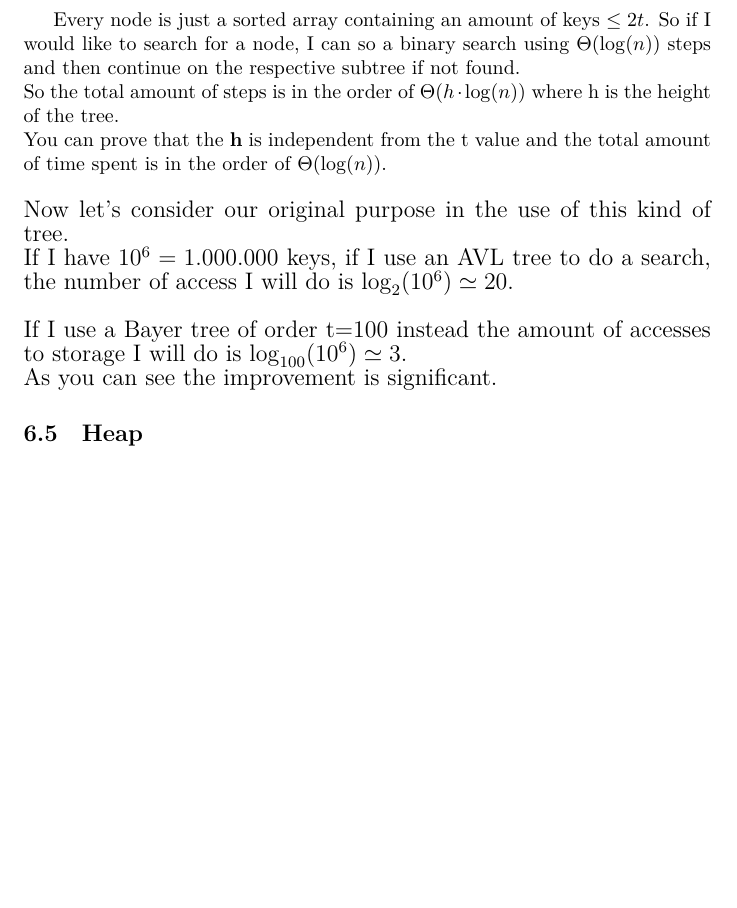
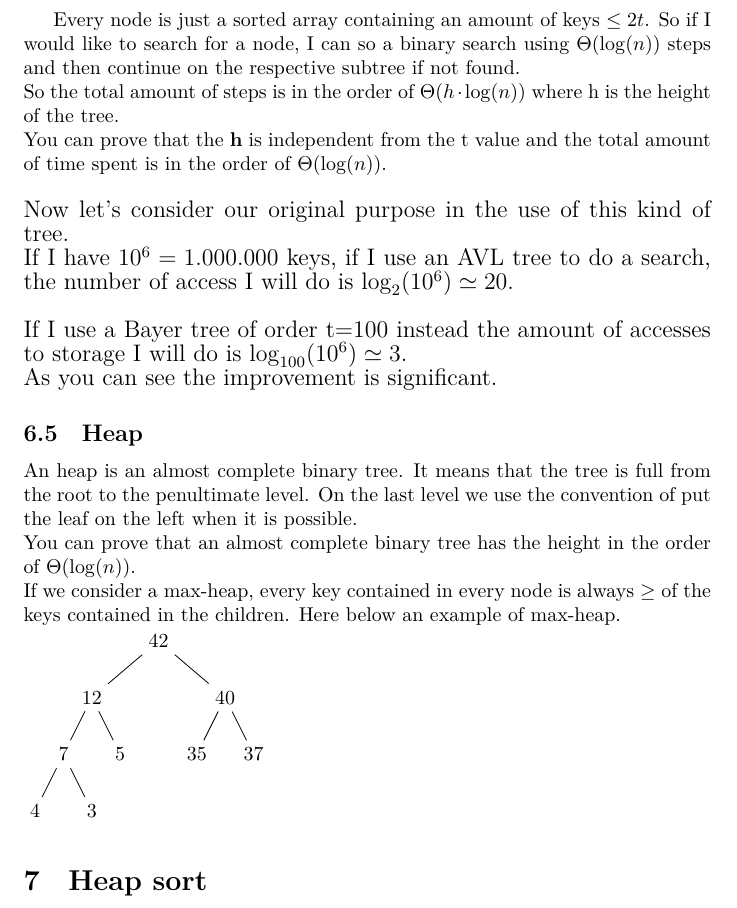
Before and after one commit to MasterCruelty/C-Go-Algorithms, a LaTeX document (Algorithm_theory.tex): part of page 16 of 16, cut so that both start at the same text, the shorter picture padded with empty space. Compiled offline with LuaLaTeX.

Commit message:
:construction: heap

```diff
--- a/Algorithm_theory.tex
+++ b/Algorithm_theory.tex
@@ -765,4 +765,21 @@ If I use a Bayer tree of order t=100 instead the amount of accesses to storage I
 As you can see the improvement is significant.
 \end{large}
 \subsection{Heap}
+An heap is an almost complete binary tree. It means that the tree is full from the root to the penultimate level. On the last level we use the convention of put the leaf on the left when it is possible.\\
+You can prove that an almost complete binary tree has the height in the order of $\Theta(\log(n))$.\\
+If we consider a max-heap, every key contained in every node is always $\geq$ of the keys contained in the children. Here below an example of max-heap.\\
+\begin{tikzpicture}[binary tree layout]
+    \node{42}
+        child{node{12}
+            child{node{7}
+            	child{node{4}}
+            	child{node{3}}}
+            child{node{5}}
+        }
+        child{node{40}
+            child{node{35}}
+            child{node{37}}
+        };
+\end{tikzpicture}
+\section{Heap sort}
 \end{document}
```
Also changed, not shown: Algorithm_theory.pdf.
